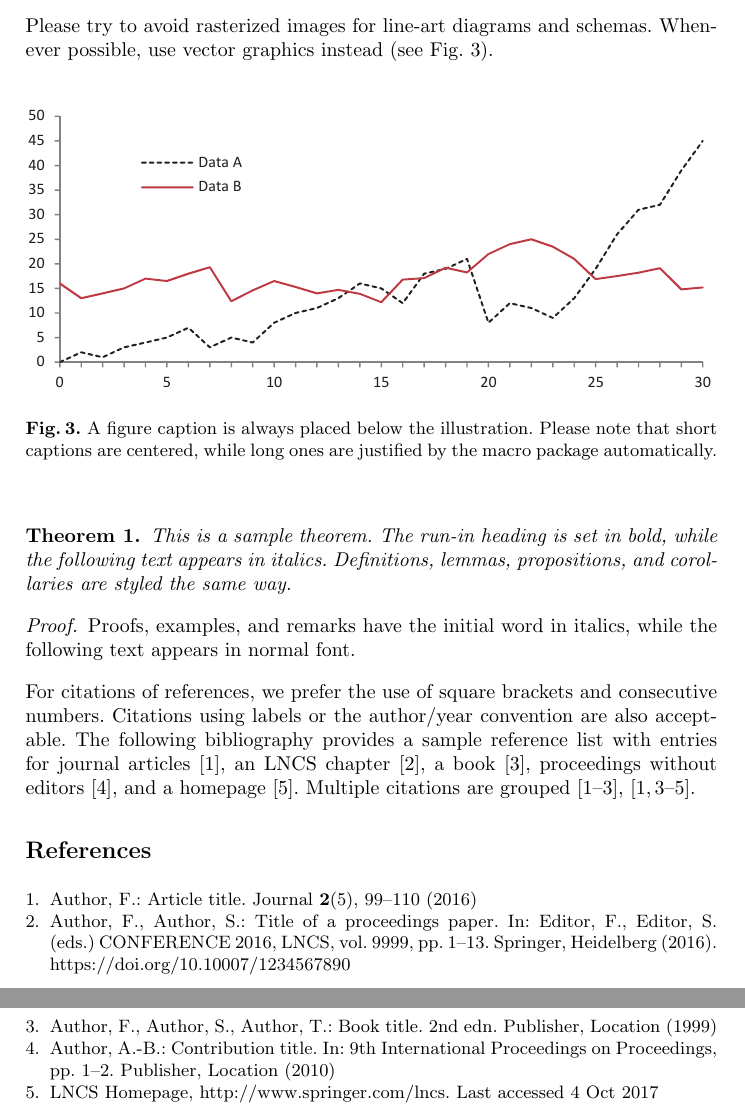
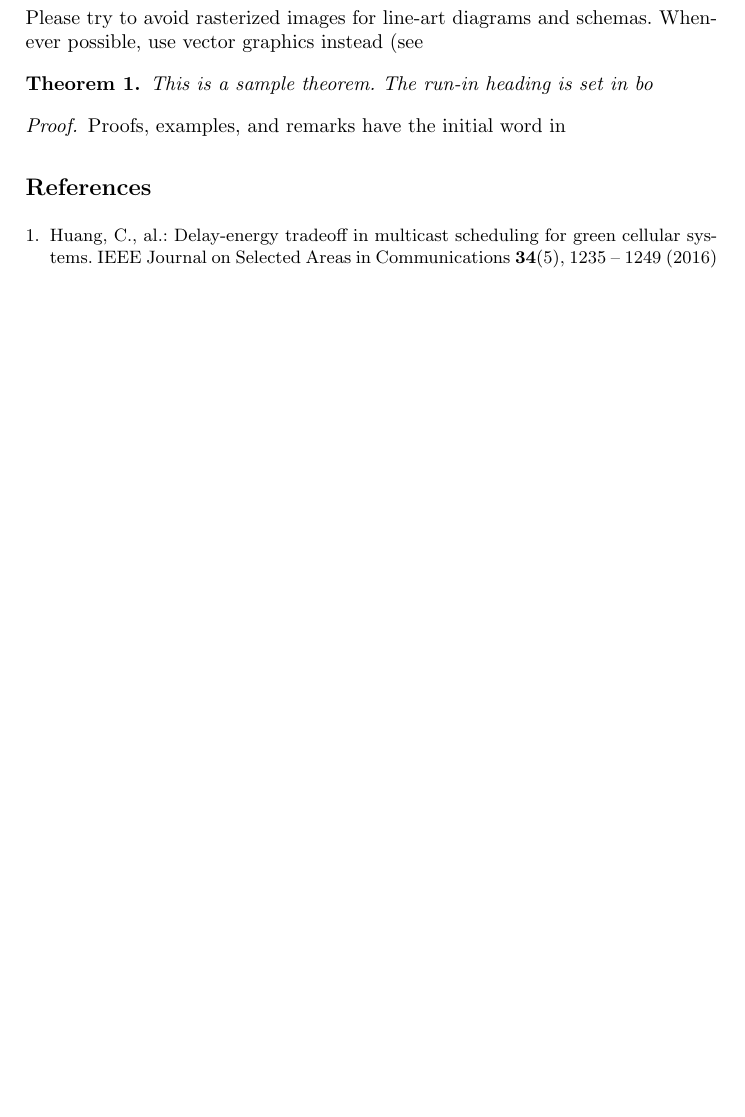
Before and after one commit to ismobaga/inf8898-projet, a LaTeX paper (rapport/projet.tex): two parts of pages 5 and 6 of 6 before the commit and part of page 6 of 6 after it, the two joined at a grey line, cut so that both start at the same text, the shorter picture padded with empty space. Compiled offline with pdfLaTeX.

Commit message:
rapport ...

```diff
--- a/rapport/projet.tex
+++ b/rapport/projet.tex
@@ -5,6 +5,9 @@
 \documentclass[runningheads]{llncs}
 %
 \usepackage{graphicx}
+\usepackage{float}
+\usepackage{algorithm}
+\usepackage[noend]{algpseudocode}
 % Used for displaying a sample figure. If possible, figure files should
 % be included in EPS format.
 %
@@ -166,65 +232,56 @@ x + y = z
 \end{equation}
 Please try to avoid rasterized images for line-art diagrams and
 schemas. Whenever possible, use vector graphics instead (see
-Fig.~\ref{fig1}).
 
-\begin{figure}
-\includegraphics[width=\textwidth]{fig1.eps}
-\caption{A figure caption is always placed below the illustration.
-Please note that short captions are centered, while long ones are
-justified by the macro package automatically.} \label{fig1}
-\end{figure}
+
 
 \begin{theorem}
-This is a sample theorem. The run-in heading is set in bold, while
-the following text appears in italics. Definitions, lemmas,
-propositions, and corollaries are styled the same way.
+This is a sample theorem. The run-in heading is set in bo
 \end{theorem}
 %
 % the environments 'definition', 'lemma', 'proposition', 'corollary',
 % 'remark', and 'example' are defined in the LLNCS documentclass as well.
 %
 \begin{proof}
-Proofs, examples, and remarks have the initial word in italics,
-while the following text appears in normal font.
+Proofs, examples, and remarks have the initial word in
 \end{proof}
-For citations of references, we prefer the use of square brackets
-and consecutive numbers. Citations using labels or the author/year
-convention are also acceptable. The following bibliography provides
-a sample reference list with entries for journal
-articles~\cite{ref_article1}, an LNCS chapter~\cite{ref_lncs1}, a
-book~\cite{ref_book1}, proceedings without editors~\cite{ref_proc1},
-and a homepage~\cite{ref_url1}. Multiple citations are grouped
-\cite{ref_article1,ref_lncs1,ref_book1},
-\cite{ref_article1,ref_book1,ref_proc1,ref_url1}.
+% For citations of references, we prefer the use of square brackets
+% and consecutive numbers. Citations using labels or the author/year
+% convention are also acceptable. The following bibliography provides
+% a sample reference list with entries for journal
+% articles~\cite{ref_article1}, an LNCS chapter~\cite{ref_lncs1}, a
+% book~\cite{ref_book1}, proceedings without editors~\cite{ref_proc1},
+% and a homepage~\cite{ref_url1}. Multiple citations are grouped
+% \cite{ref_article1,ref_lncs1,ref_book1},
+% \cite{ref_article1,ref_book1,ref_proc1,ref_url1}.
 %
 % ---- Bibliography ----
 %
 % BibTeX users should specify bibliography style 'splncs04'.
 % References will then be sorted and formatted in the correct style.
 %
-% \bibliographystyle{splncs04}
-% \bibliography{mybibliography}
+\bibliographystyle{splncs04}
+\bibliography{references}
 %
-\begin{thebibliography}{8}
-\bibitem{ref_article1}
-Author, F.: Article title. Journal \textbf{2}(5), 99--110 (2016)
+% \begin{thebibliography}{8}
+% \bibitem{ref_article1}
+% Author, F.: Article title. Journal \textbf{2}(5), 99--110 (2016)
 
-\bibitem{ref_lncs1}
-Author, F., Author, S.: Title of a proceedings paper. In: Editor,
-F., Editor, S. (eds.) CONFERENCE 2016, LNCS, vol. 9999, pp. 1--13.
-Springer, Heidelberg (2016). \doi{10.10007/1234567890}
+% \bibitem{ref_lncs1}
+% Author, F., Author, S.: Title of a proceedings paper. In: Editor,
+% F., Editor, S. (eds.) CONFERENCE 2016, LNCS, vol. 9999, pp. 1--13.
+% Springer, Heidelberg (2016). \doi{10.10007/1234567890}
 
-\bibitem{ref_book1}
-Author, F., Author, S., Author, T.: Book title. 2nd edn. Publisher,
-Location (1999)
+% \bibitem{ref_book1}
+% Author, F., Author, S., Author, T.: Book title. 2nd edn. Publisher,
+% Location (1999)
 
-\bibitem{ref_proc1}
-Author, A.-B.: Contribution title. In: 9th International Proceedings
-on Proceedings, pp. 1--2. Publisher, Location (2010)
+% \bibitem{ref_proc1}
+% Author, A.-B.: Contribution title. In: 9th International Proceedings
+% on Proceedings, pp. 1--2. Publisher, Location (2010)
 
-\bibitem{ref_url1}
-LNCS Homepage, \url{http://www.springer.com/lncs}. Last accessed 4
-Oct 2017
-\end{thebibliography}
+% \bibitem{ref_url1}
+% LNCS Homepage, \url{http://www.springer.com/lncs}. Last accessed 4
+% Oct 2017
+% \end{thebibliography}
 \end{document}
```
Also changed, not shown: requirements.txt (+1 -0 lines), rapport/projet.tex (69 more changed lines). Lines whose indentation alone changed are shown as unchanged.
